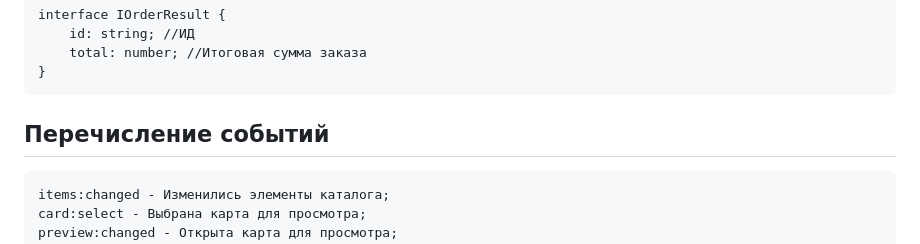
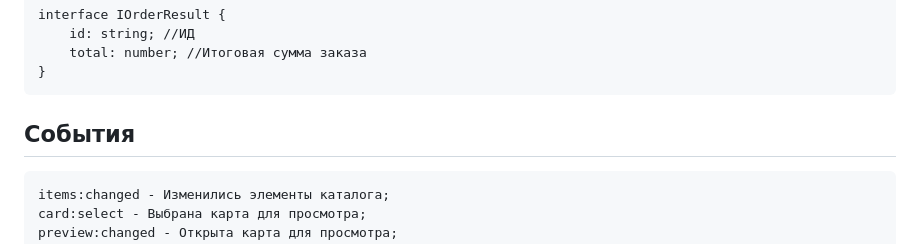
Before and after one commit to nadya2510/web-larek-frontend, a Markdown page: README.md, the part around the change. Drawn GitHub-style.

Commit message:
коммит1.1

````diff
--- a/README.md
+++ b/README.md
@@ -294,7 +294,7 @@ interface IOrderResult {
     total: number; //Итоговая сумма заказа
 }
 ```
-## Перечисление событий
+## События
 
 ```
 items:changed - Изменились элементы каталога;
````
